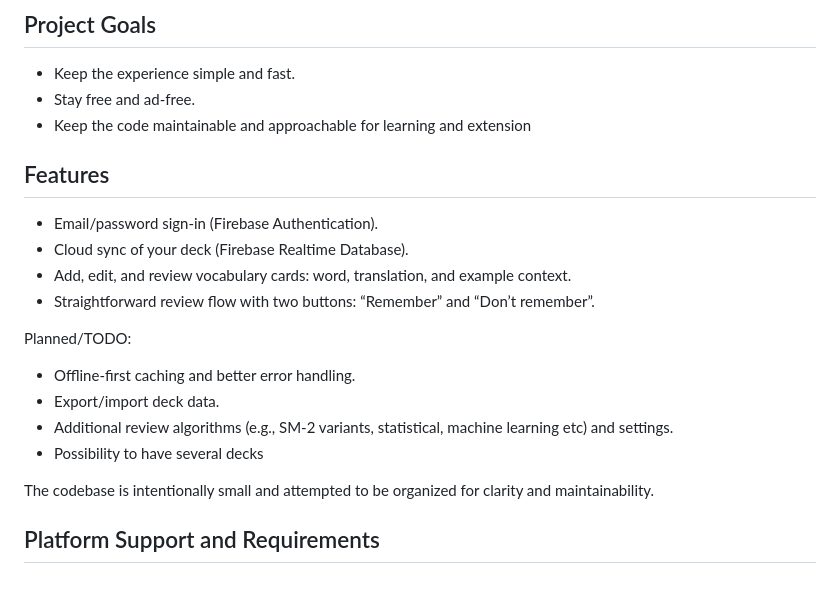
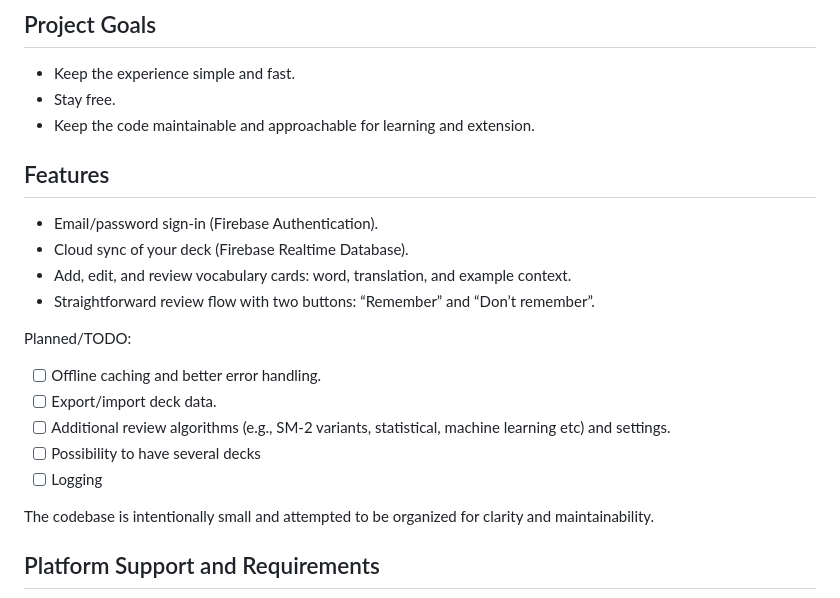
Before and after one commit to themihabyte/vocabulary-builder, a Markdown page: README.md, the part around the change. Rendered like a GitHub page.

```diff
--- a/README.md
+++ b/README.md
@@ -7,8 +7,8 @@ This project also serves as a practice ground to refine programming skills and d
 ## Project Goals
 
 - Keep the experience simple and fast.
-- Stay free and ad‑free.
-- Keep the code maintainable and approachable for learning and extension
+- Stay free.
+- Keep the code maintainable and approachable for learning and extension.
 
 ## Features
 
@@ -19,10 +19,11 @@ This project also serves as a practice ground to refine programming skills and d
 
 Planned/TODO:
 
-- Offline‑first caching and better error handling.
-- Export/import deck data.
-- Additional review algorithms (e.g., SM‑2 variants, statistical, machine learning etc) and settings.
-- Possibility to have several decks
+- [ ] Offline caching and better error handling.
+- [ ] Export/import deck data.
+- [ ] Additional review algorithms (e.g., SM‑2 variants, statistical, machine learning etc) and settings.
+- [ ] Possibility to have several decks
+- [ ] Logging
 
 The codebase is intentionally small and attempted to be organized for clarity and maintainability.
 
```
